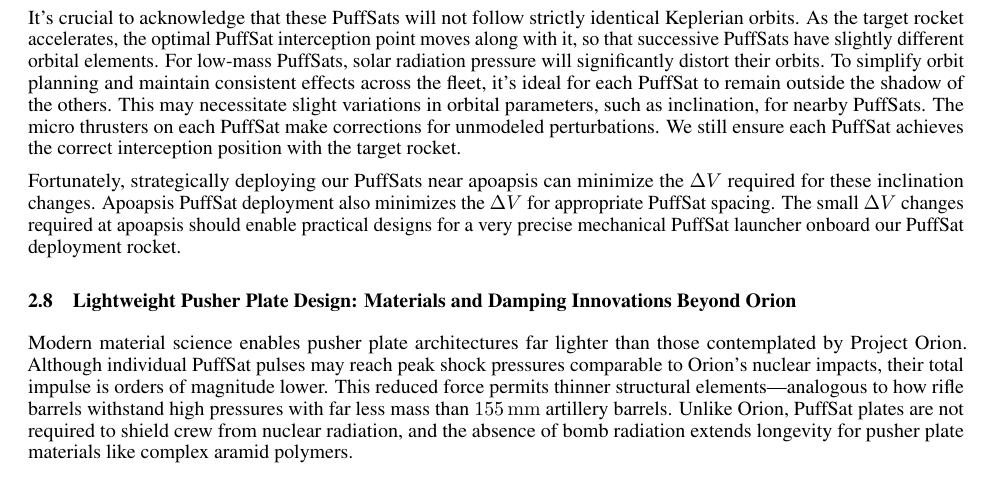
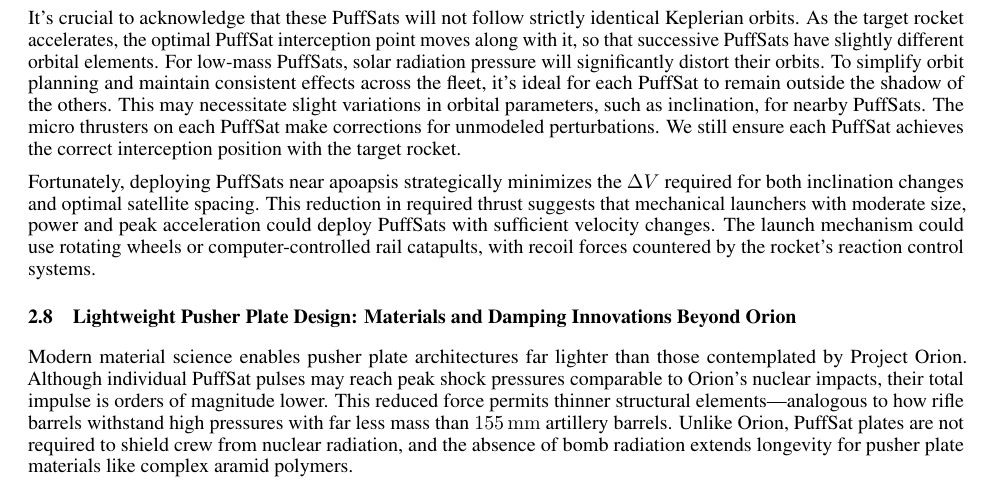
Before and after one commit to katzseth22202/Balloon-Pulse-Propulsion, a LaTeX paper (templateArxiv.tex): part of page 11 of 32, cut so that both start at the same text. Compiled offline with pdfLaTeX.

Commit message:
Updates from Overleaf

```diff
--- a/templateArxiv.tex
+++ b/templateArxiv.tex
@@ -253,7 +253,7 @@ Let's consider the complexities of launching target rockets into Low Earth Orbit
 It's crucial to acknowledge that these PuffSats will not follow strictly identical Keplerian orbits. As the target rocket accelerates, the optimal PuffSat interception point moves along with it, so that successive PuffSats have slightly different orbital elements.
 For low-mass PuffSats, solar radiation pressure will significantly distort their orbits. To simplify orbit planning and maintain consistent  effects across the fleet, it's ideal for each PuffSat to remain outside the shadow of the others. This may necessitate slight variations in orbital parameters, such as inclination, for nearby PuffSats. The micro thrusters on each PuffSat  make corrections for unmodeled perturbations.  We still ensure each PuffSat achieves the correct interception position with the target rocket.
 
-Fortunately, strategically deploying our PuffSats near apoapsis can minimize the $\Delta V$ required for these inclination changes. Apoapsis PuffSat deployment also minimizes the $\Delta V$ for appropriate PuffSat spacing. The small $\Delta V$ changes required at apoapsis should enable practical designs for a very precise mechanical PuffSat launcher onboard our PuffSat deployment rocket.
+Fortunately, deploying PuffSats near apoapsis strategically minimizes the $\Delta V$ required for both inclination changes and optimal satellite spacing. This reduction in required thrust suggests that mechanical launchers with moderate size, power and peak acceleration could deploy PuffSats with sufficient velocity changes.  The launch mechanism could use rotating wheels or computer-controlled rail catapults, with recoil forces countered by the rocket's reaction control systems.
 
 \subsection{Lightweight Pusher Plate Design: Materials and Damping Innovations Beyond Orion}\label{sec:lightweight_pusher_plates}
 Modern material science enables pusher plate architectures far lighter than those contemplated by Project Orion. Although individual PuffSat pulses may reach peak shock pressures comparable to Orion’s nuclear impacts, their total impulse is orders of magnitude lower. This reduced force permits thinner structural elements—analogous to how rifle barrels withstand high pressures with far less mass than \SI{155}{\milli\meter} artillery barrels. Unlike Orion, PuffSat plates are not required to shield crew from nuclear radiation, and the absence of bomb radiation extends longevity for pusher plate materials like complex aramid polymers.
```
